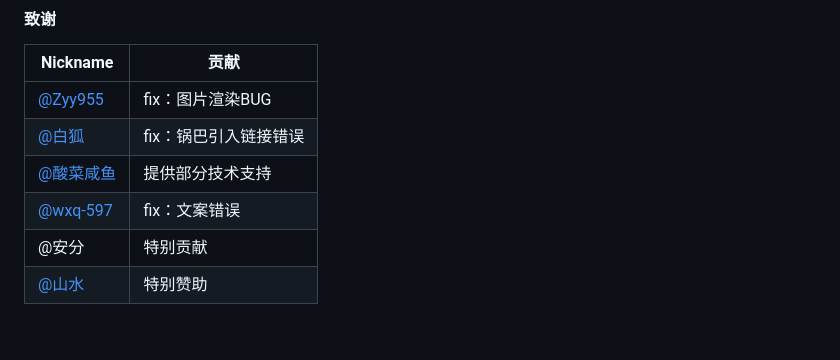
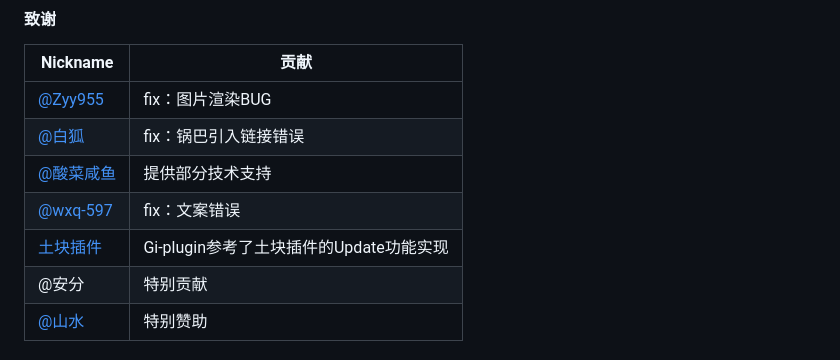
Before and after one commit to qiannqq/gi-plugin, a Markdown page: README.md, the part around the change. GitHub-like rendering; blank space fills up the shorter version.

Commit message:
chore: 致谢

```diff
--- a/README.md
+++ b/README.md
@@ -95,6 +95,7 @@ git clone --depth=1 https://github.com/qiannqq/gi-plugin.git ./plugins/Gi-plugin
 | [@白狐](https://gitee.com/baihu433) | fix：锅巴引入链接错误 |
 | [@酸菜咸鱼](https://gitee.com/suancaixianyu) | 提供部分技术支持 |
 | [@wxq-597](https://gitee.com/wxq-597) | fix：文案错误 |
+| [土块插件](https://gitee.com/SmallK111407/earth-k-plugin) | Gi-plugin参考了土块插件的Update功能实现 |
 | @安分 | 特别贡献 |
 | [@山水](https://gitee.com/dengshanshui) | 特别赞助 |
 
```
